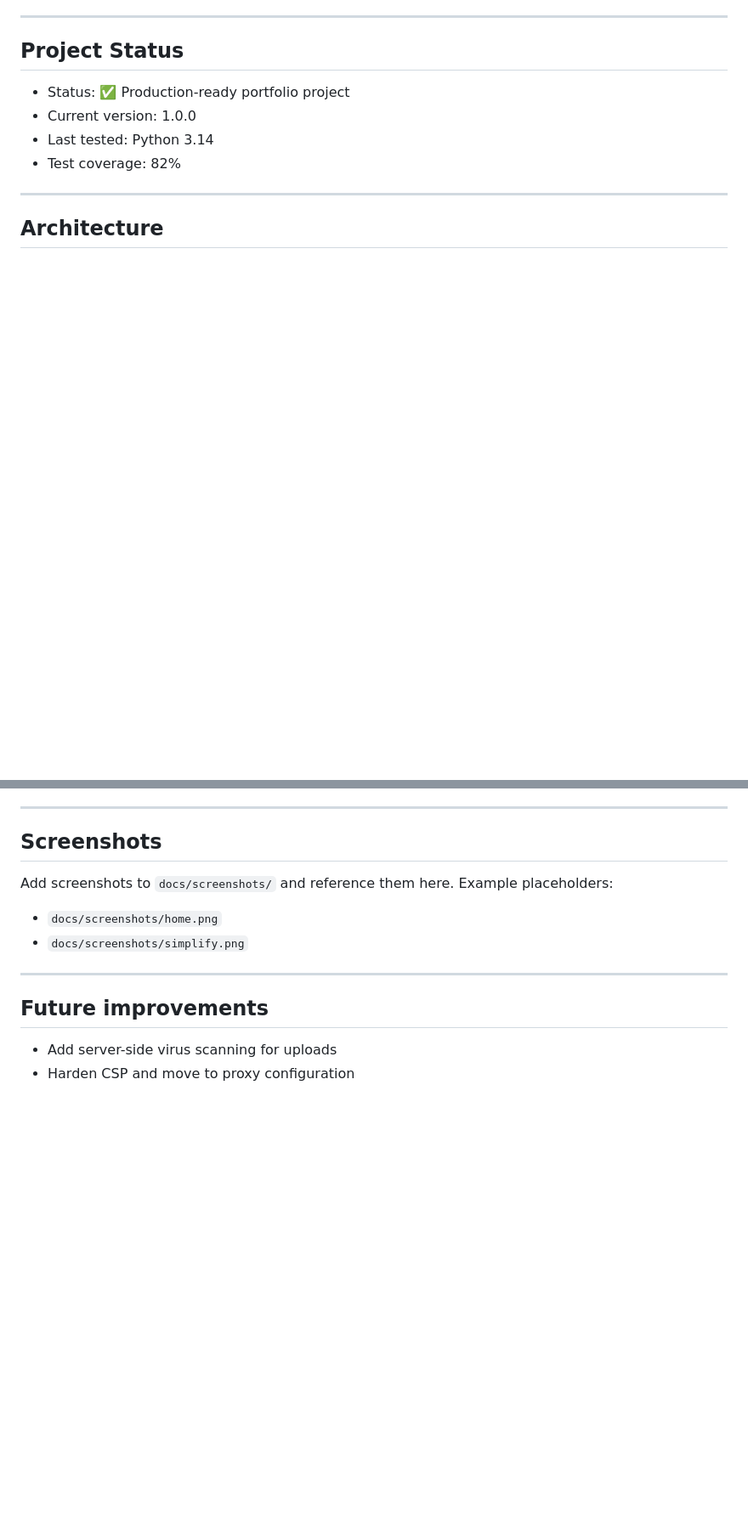
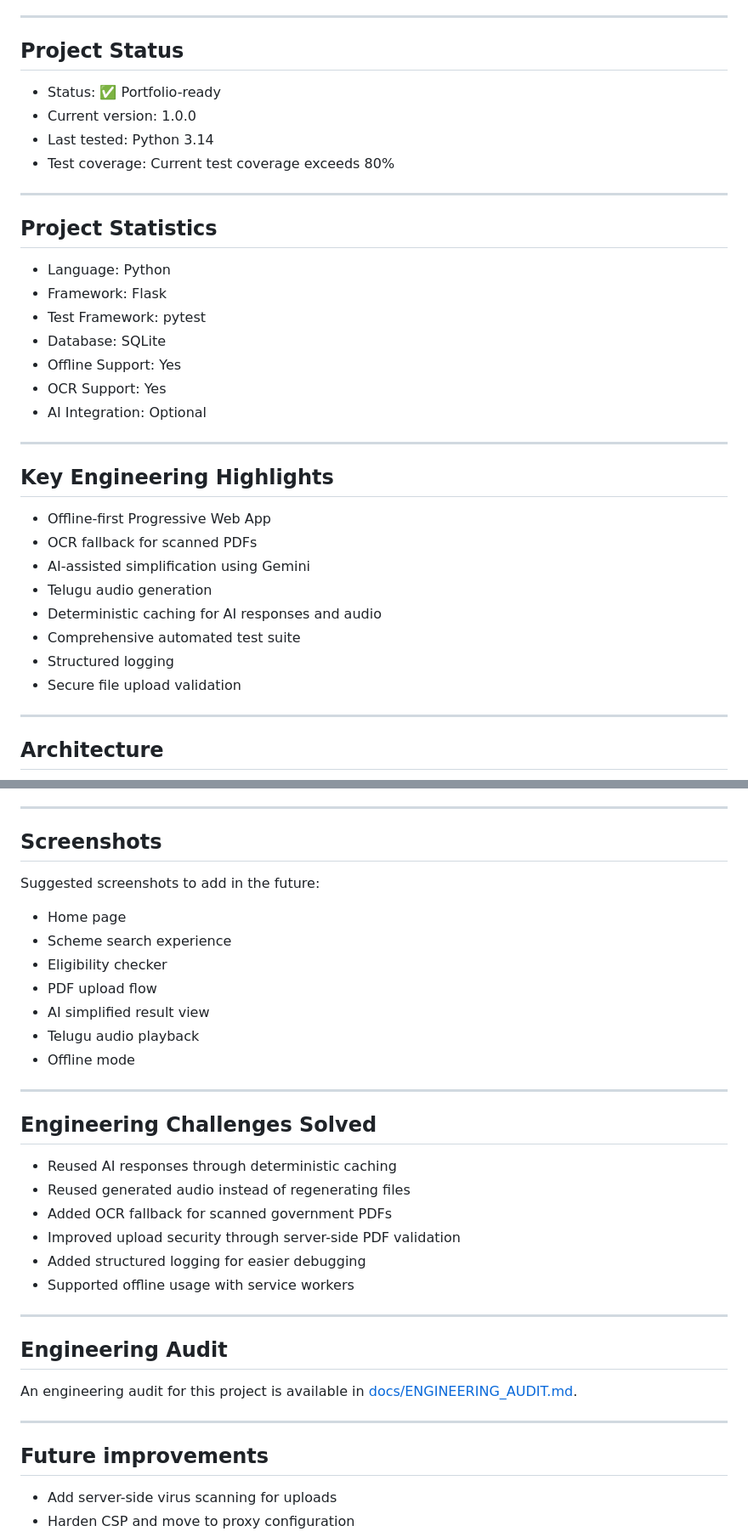
Before and after one commit to giridharreddy-dev/SmartGovAI-2026, a Markdown page: README.md, 2 parts joined by grey strips. Shown at 85% size. Rendered like a GitHub page; blank space fills up the shorter version.

Commit message:
docs: polish README and move engineering audit to dedicated documentation

```diff
--- a/README.md
+++ b/README.md
@@ -40,10 +40,35 @@ SmartGovAI is an offline-first Progressive Web App and lightweight Flask backend
 
 ## Project Status
 
-- Status: ✅ Production-ready portfolio project
+- Status: ✅ Portfolio-ready
 - Current version: 1.0.0
 - Last tested: Python 3.14
-- Test coverage: 82%
+- Test coverage: Current test coverage exceeds 80%
+
+---
+
+## Project Statistics
+
+- Language: Python
+- Framework: Flask
+- Test Framework: pytest
+- Database: SQLite
+- Offline Support: Yes
+- OCR Support: Yes
+- AI Integration: Optional
+
+---
+
+## Key Engineering Highlights
+
+- Offline-first Progressive Web App
+- OCR fallback for scanned PDFs
+- AI-assisted simplification using Gemini
+- Telugu audio generation
+- Deterministic caching for AI responses and audio
+- Comprehensive automated test suite
+- Structured logging
+- Secure file upload validation
 
 ---
 
@@ -179,10 +204,32 @@ python app.py
 
 ## Screenshots
 
-Add screenshots to `docs/screenshots/` and reference them here. Example placeholders:
+Suggested screenshots to add in the future:
 
-- `docs/screenshots/home.png`
-- `docs/screenshots/simplify.png`
+- Home page
+- Scheme search experience
+- Eligibility checker
+- PDF upload flow
+- AI simplified result view
+- Telugu audio playback
+- Offline mode
+
+---
+
+## Engineering Challenges Solved
+
+- Reused AI responses through deterministic caching
+- Reused generated audio instead of regenerating files
+- Added OCR fallback for scanned government PDFs
+- Improved upload security through server-side PDF validation
+- Added structured logging for easier debugging
+- Supported offline usage with service workers
+
+---
+
+## Engineering Audit
+
+An engineering audit for this project is available in [docs/ENGINEERING_AUDIT.md](docs/ENGINEERING_AUDIT.md).
 
 ---
 
```
Also changed, not shown: other parts of README.md (+8 -8 lines), docs/ENGINEERING_AUDIT.md (added, +47 -0 lines).
